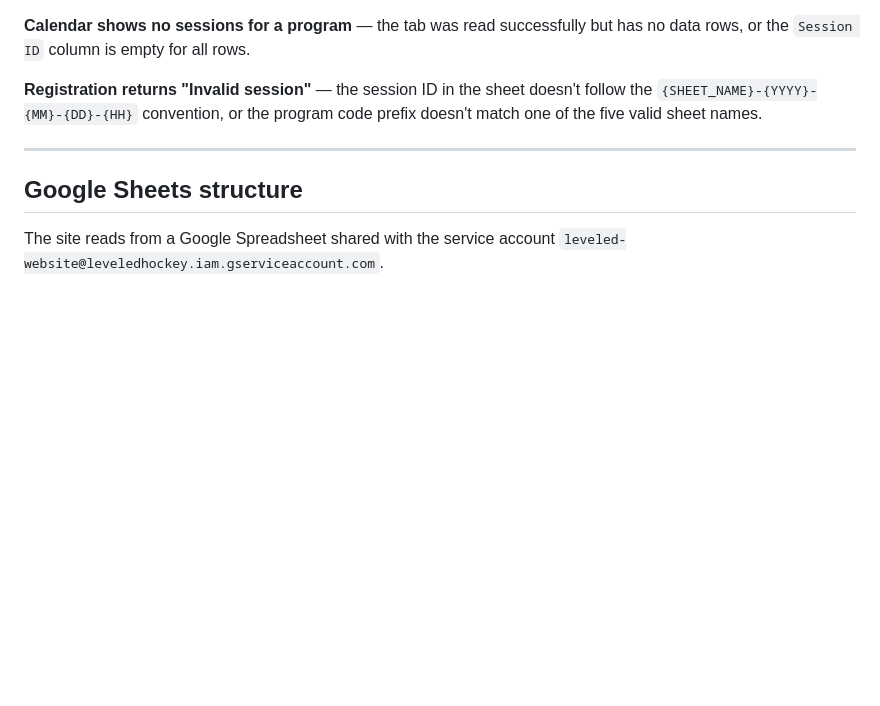
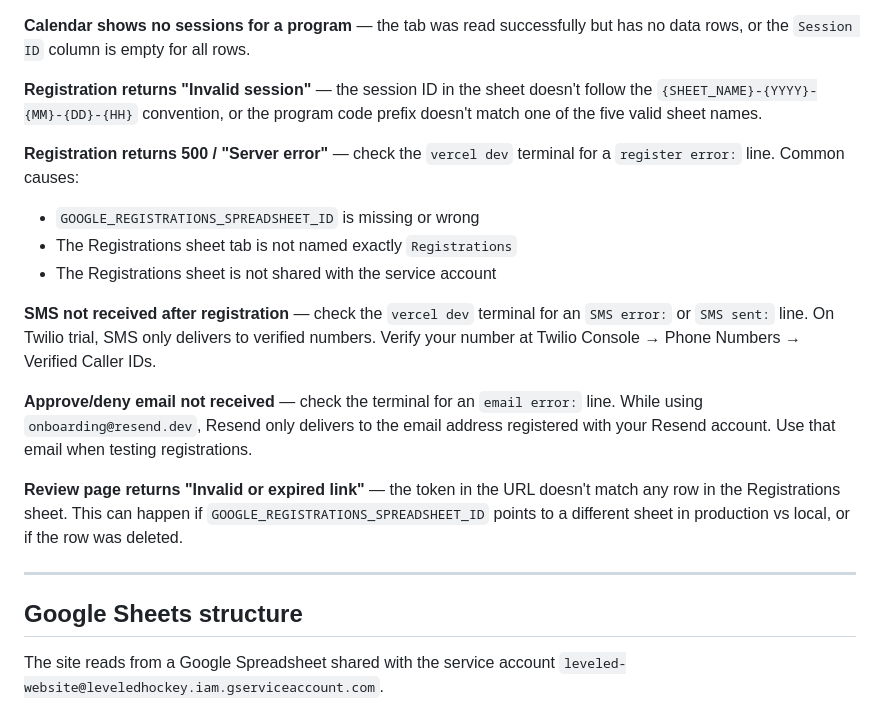
Before and after one commit to leveledhockey/website, a Markdown page: README.md, the part around one of its changes. Rendered like a GitHub page; blank space fills up the shorter version.

```diff
--- a/README.md
+++ b/README.md
@@ -103,6 +103,17 @@ All variables must be set in the **Vercel dashboard** under Project → Settings
 
 **Registration returns "Invalid session"** — the session ID in the sheet doesn't follow the `{SHEET_NAME}-{YYYY}-{MM}-{DD}-{HH}` convention, or the program code prefix doesn't match one of the five valid sheet names.
 
+**Registration returns 500 / "Server error"** — check the `vercel dev` terminal for a `register error:` line. Common causes:
+- `GOOGLE_REGISTRATIONS_SPREADSHEET_ID` is missing or wrong
+- The Registrations sheet tab is not named exactly `Registrations`
+- The Registrations sheet is not shared with the service account
+
+**SMS not received after registration** — check the `vercel dev` terminal for an `SMS error:` or `SMS sent:` line. On Twilio trial, SMS only delivers to verified numbers. Verify your number at Twilio Console → Phone Numbers → Verified Caller IDs.
+
+**Approve/deny email not received** — check the terminal for an `email error:` line. While using `onboarding@resend.dev`, Resend only delivers to the email address registered with your Resend account. Use that email when testing registrations.
+
+**Review page returns "Invalid or expired link"** — the token in the URL doesn't match any row in the Registrations sheet. This can happen if `GOOGLE_REGISTRATIONS_SPREADSHEET_ID` points to a different sheet in production vs local, or if the row was deleted.
+
 ---
 
 ## Google Sheets structure
```
Also changed, not shown: other parts of README.md (+56 -111 lines).
